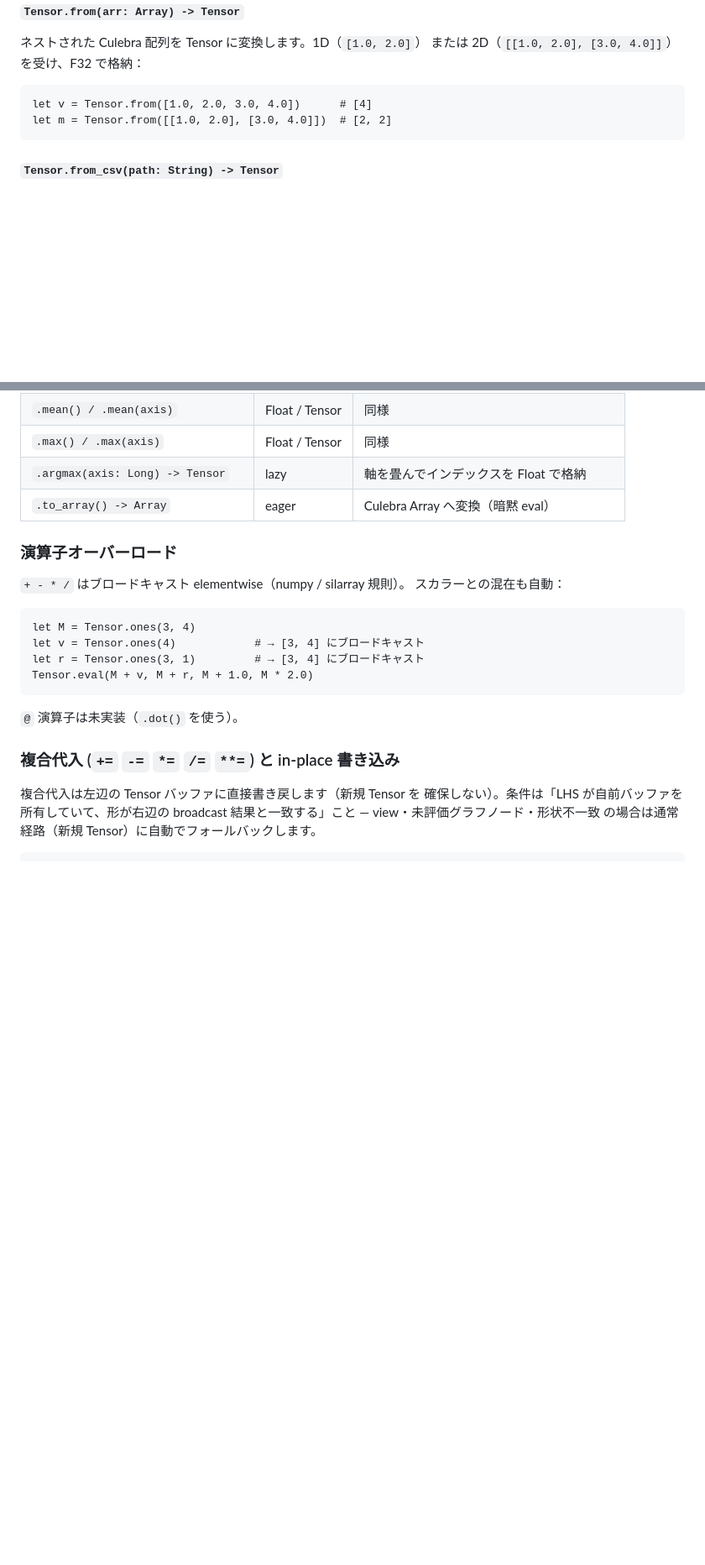
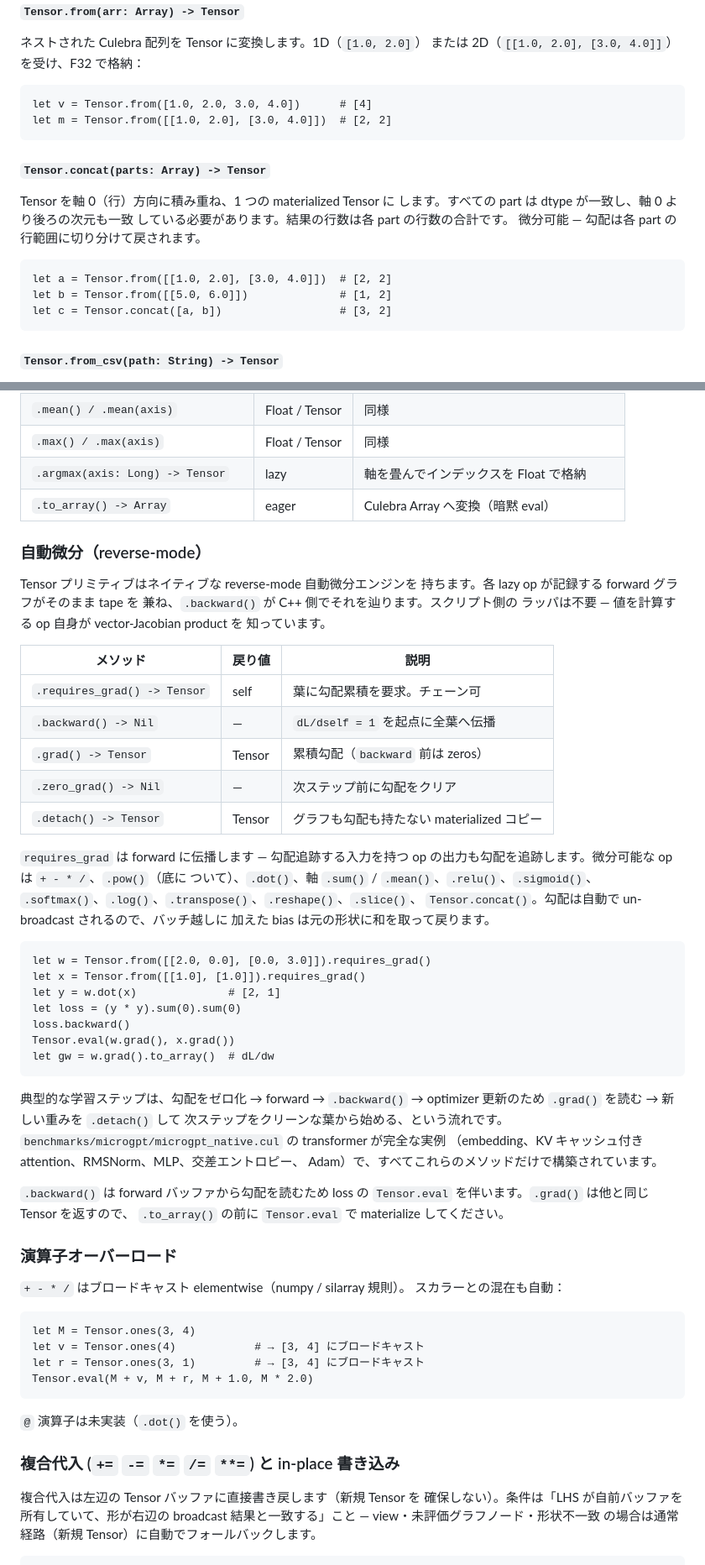
Before and after one commit to yhirose/culebra, a Markdown page: docs/stdlib.ja.md, 2 parts joined by grey strips. Shown at 84% size. Drawn GitHub-style; blank space fills up the shorter version.

````diff
--- a/docs/stdlib.ja.md
+++ b/docs/stdlib.ja.md
@@ -983,6 +983,19 @@ let v = Tensor.from([1.0, 2.0, 3.0, 4.0])      # [4]
 let m = Tensor.from([[1.0, 2.0], [3.0, 4.0]])  # [2, 2]
 ```
 
+#### `Tensor.concat(parts: Array) -> Tensor`
+
+Tensor を軸 0（行）方向に積み重ね、1 つの materialized Tensor に
+します。すべての part は dtype が一致し、軸 0 より後ろの次元も一致
+している必要があります。結果の行数は各 part の行数の合計です。
+微分可能 — 勾配は各 part の行範囲に切り分けて戻されます。
+
+```culebra
+let a = Tensor.from([[1.0, 2.0], [3.0, 4.0]])  # [2, 2]
+let b = Tensor.from([[5.0, 6.0]])              # [1, 2]
+let c = Tensor.concat([a, b])                  # [3, 2]
+```
+
 #### `Tensor.from_csv(path: String) -> Tensor`
 
 CSV ファイルを直接 contiguous な Tensor に読み込みます。常に
@@ -1045,6 +1059,50 @@ let p = logits.softmax()   # 最終軸で online stable
 | `.max() / .max(axis)` | Float / Tensor | 同様 |
 | `.argmax(axis: Long) -> Tensor` | lazy | 軸を畳んでインデックスを Float で格納 |
 | `.to_array() -> Array` | eager | Culebra Array へ変換（暗黙 eval） |
+
+### 自動微分（reverse-mode）
+
+Tensor プリミティブはネイティブな reverse-mode 自動微分エンジンを
+持ちます。各 lazy op が記録する forward グラフがそのまま tape を
+兼ね、`.backward()` が C++ 側でそれを辿ります。スクリプト側の
+ラッパは不要 — 値を計算する op 自身が vector-Jacobian product を
+知っています。
+
+| メソッド | 戻り値 | 説明 |
+|---|---|---|
+| `.requires_grad() -> Tensor` | self | 葉に勾配累積を要求。チェーン可 |
+| `.backward() -> Nil` | — | `dL/dself = 1` を起点に全葉へ伝播 |
+| `.grad() -> Tensor` | Tensor | 累積勾配（`backward` 前は zeros） |
+| `.zero_grad() -> Nil` | — | 次ステップ前に勾配をクリア |
+| `.detach() -> Tensor` | Tensor | グラフも勾配も持たない materialized コピー |
+
+`requires_grad` は forward に伝播します — 勾配追跡する入力を持つ op
+の出力も勾配を追跡します。微分可能な op は `+ - * /`、`.pow()`（底に
+ついて）、`.dot()`、軸 `.sum()` / `.mean()`、`.relu()`、`.sigmoid()`、
+`.softmax()`、`.log()`、`.transpose()`、`.reshape()`、`.slice()`、
+`Tensor.concat()`。勾配は自動で un-broadcast されるので、バッチ越しに
+加えた bias は元の形状に和を取って戻ります。
+
+```culebra
+let w = Tensor.from([[2.0, 0.0], [0.0, 3.0]]).requires_grad()
+let x = Tensor.from([[1.0], [1.0]]).requires_grad()
+let y = w.dot(x)              # [2, 1]
+let loss = (y * y).sum(0).sum(0)
+loss.backward()
+Tensor.eval(w.grad(), x.grad())
+let gw = w.grad().to_array()  # dL/dw
+```
+
+典型的な学習ステップは、勾配をゼロ化 → forward → `.backward()` →
+optimizer 更新のため `.grad()` を読む → 新しい重みを `.detach()` して
+次ステップをクリーンな葉から始める、という流れです。
+`benchmarks/microgpt/microgpt_native.cul` の transformer が完全な実例
+（embedding、KV キャッシュ付き attention、RMSNorm、MLP、交差エントロピー、
+Adam）で、すべてこれらのメソッドだけで構築されています。
+
+`.backward()` は forward バッファから勾配を読むため loss の
+`Tensor.eval` を伴います。`.grad()` は他と同じ Tensor を返すので、
+`.to_array()` の前に `Tensor.eval` で materialize してください。
 
 ### 演算子オーバーロード
 
````
Also changed, not shown: other parts of docs/stdlib.ja.md (+1 -0 lines), docs/stdlib.md (+57 -0 lines).
